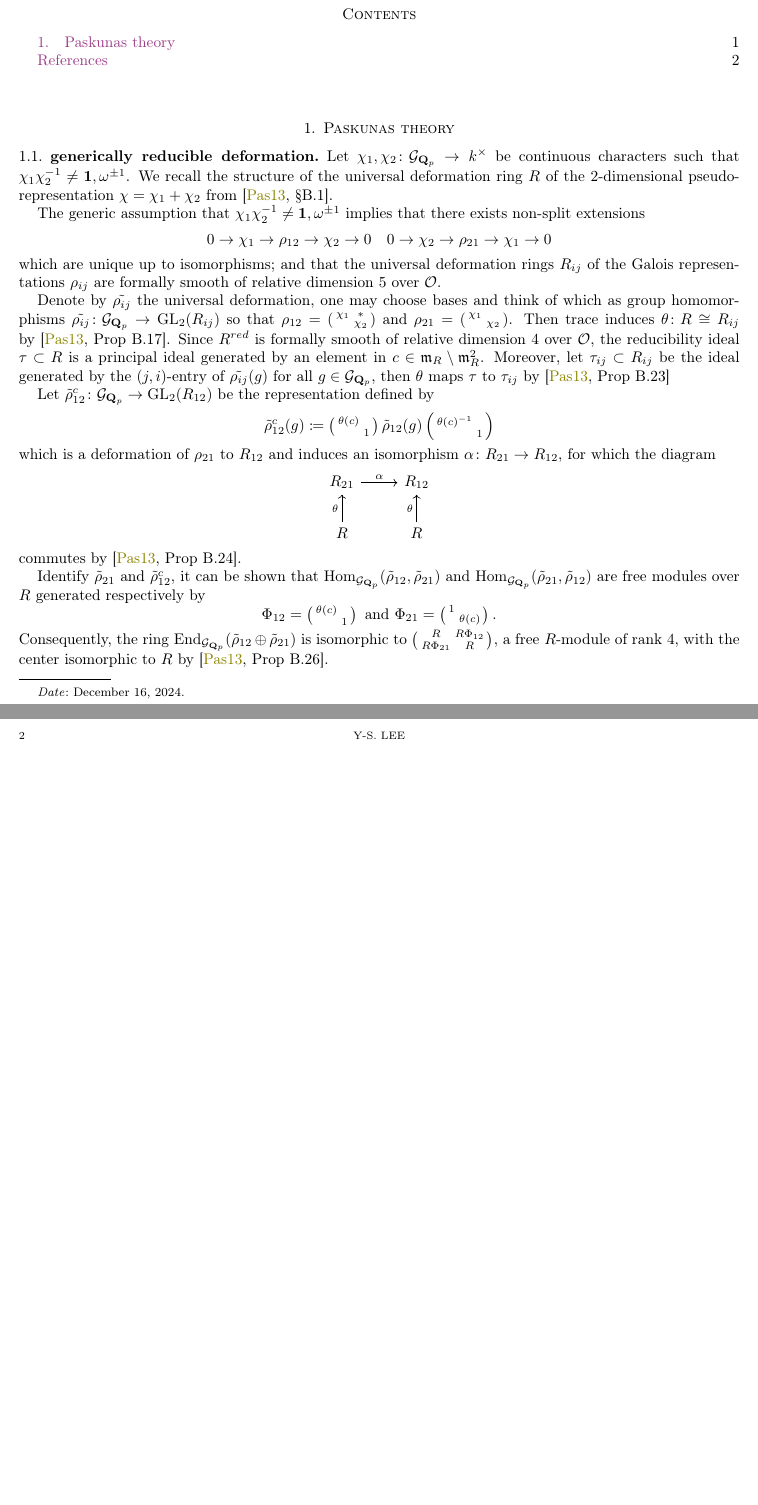
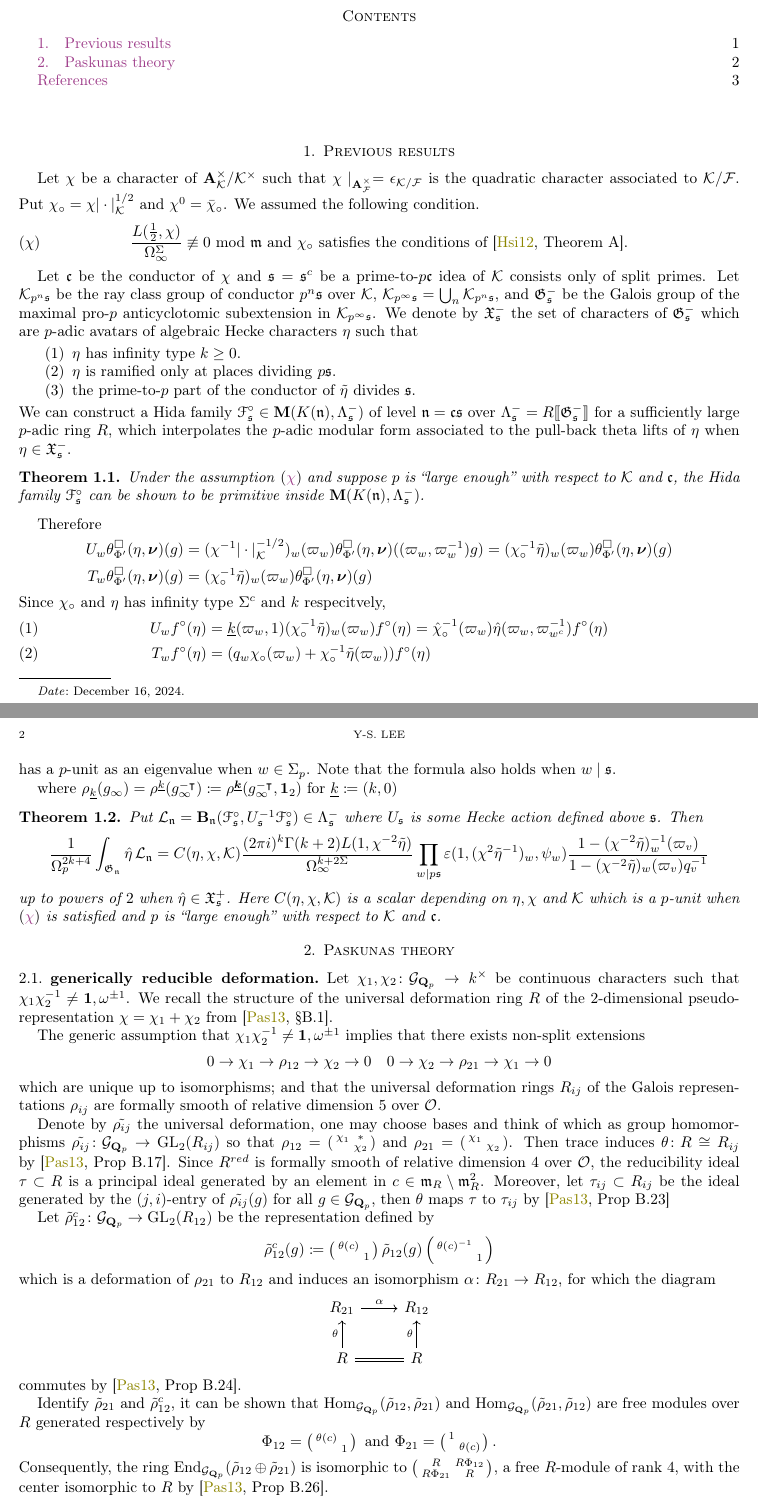
Before and after one commit to yushglee/Paskunas_theory, a LaTeX paper (Paskunas.tex): two parts of pages 1 and 2 of 2 before the commit and two parts of pages 1 and 2 of 3 after it, joined at a grey line, cut so that both start at the same text, the shorter picture padded with empty space. Compiled offline with pdfLaTeX.

Commit message:
Updates from Overleaf

```diff
--- a/Paskunas.tex
+++ b/Paskunas.tex
@@ -61,6 +61,8 @@
 \newcommand{\phk}{\mathcal{H}_{\wt{k}}} %Hecke algebra
 \newcommand{\ordp}{e}
 
+\newcommand{\wt}[1]{\underline{ #1 }}
+\newcommand{\bwt}[1]{\underline{\boldsymbol { #1 }}}
 
 \newcommand{\vk}{v_{-\wt{k}}} % lowest weight vector
 \newcommand{\lk}{\mathnormal{l}_{\wt{k}}} % projection to lowest weight
@@ -128,7 +130,8 @@
 \DeclareMathOperator{\Tr}{Tr}
 \newcommand{\qch}{\epsilon} % quadratic character of K/F
 
-
+\newcommand{\M}{\mathbf{M}}
+\newcommand{\bnu}{\boldsymbol{\nu}}
 %%% Fonts
 \newcommand{\oeu}{\EuScript{O}}
 \newcommand{\eeu}{\EuScript{E}}
@@ -224,7 +227,99 @@
 \tableofcontents
 
 
+\section{Previous results}
+Let $\chi$ be a character of $\A_{\K}^\times/\K^\times$
+such that $\chi\mid_{\A_\F^\times}=\qch_{\K/\F}$
+is the quadratic character associated to $\K/\F$.
+Put $\chi_\circ=\chi|\cdot|_{\K}^{1/2}$ and $\chi^0=\bar{\chi}_\circ$.
+We assumed the following condition.
+\begin{equation}\label{cond:chi}\tag{$\chi$}
+    \frac{L(\frac{1}{2},\chi)}{\Omega_\infty^{\Sigma}}\not\equiv 0\text{ mod } \fm
+    \text{ and } \chi_\circ
+    \text{ satisfies the conditions of \cite[Theorem A]{Hsieh12}}.
+\end{equation}
 
+Let $\fc$ be the conductor of $\chi$ and $\fs=\fs^c$ be a prime-to-$p\fc$
+idea of $\K$ consists only of split primes.
+Let $\K_{p^n\fs}$ be the ray class group of conductor $p^n\fs$ over $\K$,
+$\K_{p^\infty\fs}=\bigcup_{n}\K_{p^n\fs}$,
+and $\fG_{\fs}^-$ be the Galois group of the maximal pro-$p$ anticyclotomic
+subextension in $\K_{p^\infty\fs}$.
+We denote by $\fX_{\fs}^-$
+the set of characters of $\fG_{\fs}^-$
+which are $p$-adic avatars of
+algebraic Hecke characters $\eta$ such that
+\begin{enumerate}
+    \item $\eta$ has infinity type $k\geq 0$.
+    \item $\eta$ is ramified only at places dividing $p\fs$.
+    \item the prime-to-$p$ part of the conductor of $\tilde{\eta}$ divides $\fs$.
+\end{enumerate}
+We can construct a Hida family $\euF^\circ_{\fs}\in \M(K(\fn),\Lambda_{\fs}^-)$
+of level $\fn=\fc\fs$ over $\Lambda_{\fs}^-=R\llbracket \fG_{\fs}^-\rrbracket$ for
+a sufficiently large $p$-adic ring $R$,
+which interpolates the $p$-adic modular form
+associated to the pull-back theta lifts of $\eta$ when $\eta\in \fX_{\fs}^-$.
+
+\begin{thm}\label{thm:intro1}
+    Under the assumption \eqref{cond:chi}
+    and suppose $p$ is ``large enough'' with respect to $\K$ and $\fc$,
+    the Hida family $\euF^\circ_{\fs}$
+    can be shown to be primitive inside $\M(K(\fn),\Lambda_{\fs}^-)$.
+\end{thm}
+
+Therefore
+\begin{align*}
+    U_w\theta^\square_{\Phi'}(\eta,\bnu)(g)&=
+    (\chi^{-1}|\cdot|_\K^{-1/2})_w(\varpi_w)
+    \theta^\square_{\Phi'}(\eta,\bnu)((\varpi_w,\varpi_w^{-1})g)
+    =(\chi_\circ^{-1}\tilde{\eta})_w(\varpi_w)
+    \theta^\square_{\Phi'}(\eta,\bnu)(g)\\
+    T_w\theta^\square_{\Phi'}(\eta,\bnu)(g)&=
+    (\chi_\circ^{-1}\tilde{\eta})_w(\varpi_w)
+    \theta^\square_{\Phi'}(\eta,\bnu)(g)
+\end{align*}
+Since $\chi_\circ$ and $\eta$ has infinity type $\Sigma^c$ and $k$ respecitvely,
+\begin{align}
+    U_wf^\circ(\eta)&=
+    \wt{k}(\varpi_w,1)
+    (\chi_\circ^{-1}\tilde{\eta})_w(\varpi_w)f^\circ(\eta)=
+    \hat{\chi}_\circ^{-1}(\varpi_w)\hat{\eta}(\varpi_w,\varpi_\bw^{-1})f^\circ(\eta)\\
+    T_wf^\circ(\eta)&=
+    (q_w\chi_\circ(\varpi_w)
+    +\chi_\circ^{-1}\tilde{\eta}(\varpi_w))
+    f^\circ(\eta)
+\end{align}
+has a $p$-unit as an eigenvalue when $w\in \Sigma_p$.
+Note that the formula also holds when $w\mid \fs$.
+
+
+where $\rho_{\wt{k}}(g_\infty)=\rho^{\wt{k}}(g_\infty^{-\intercal})
+\coloneqq \rho^{\bwt{k}}(g_\infty^{-\intercal},\id_2)$
+for $\wt{k}\coloneqq (k,0)$
+
+
+
+\begin{thm}\label{thm:intro2}
+    Put $\mathcal{L}_\fn=\B_\fn(\euF^\circ_{\fs},U_\fs^{-1}\euF^\circ_{\fs})
+    \in \Lambda_{\fs}^-$
+    where $U_\fs$ is some Hecke action defined above $\fs$. Then
+    \begin{equation*}
+        \frac{1}{\Omega_p^{2k+4}}
+        \int_{\fG_{\fn}}\hat{\eta}\,\mathcal{L}_\fn=
+    C(\eta,\chi,\K)
+    \frac{(2\pi i)^{k}\Gamma(k+2)L(1,\chi^{-2}\tilde{\eta})}{\Omega_\infty^{k+2\Sigma}}
+    \prod_{w\mid p\fs}
+    \varepsilon(1,(\chi^{2}\tilde{\eta}^{-1})_w,\psi_w)
+    \frac{1-(\chi^{-2}\tilde{\eta})^{-1}_w(\varpi_v)}
+    {1-(\chi^{-2}\tilde{\eta})_w(\varpi_v)q_v^{-1}}
+    \end{equation*}
+    up to powers of $2$
+    when $\hat{\eta}\in \fX^+_{\fs}$.
+    Here $C(\eta,\chi,\K)$ is a scalar depending on $\eta,\chi$ and $\K$
+    which is a $p$-unit when \eqref{cond:chi} is satisfied
+    and $p$ is ``large enough''
+    with respect to $\K$ and $\fc$.
+\end{thm}
 
 \section{Paskunas theory}
 
```
Also changed, not shown: biblio.bib (+11 -0 lines).
